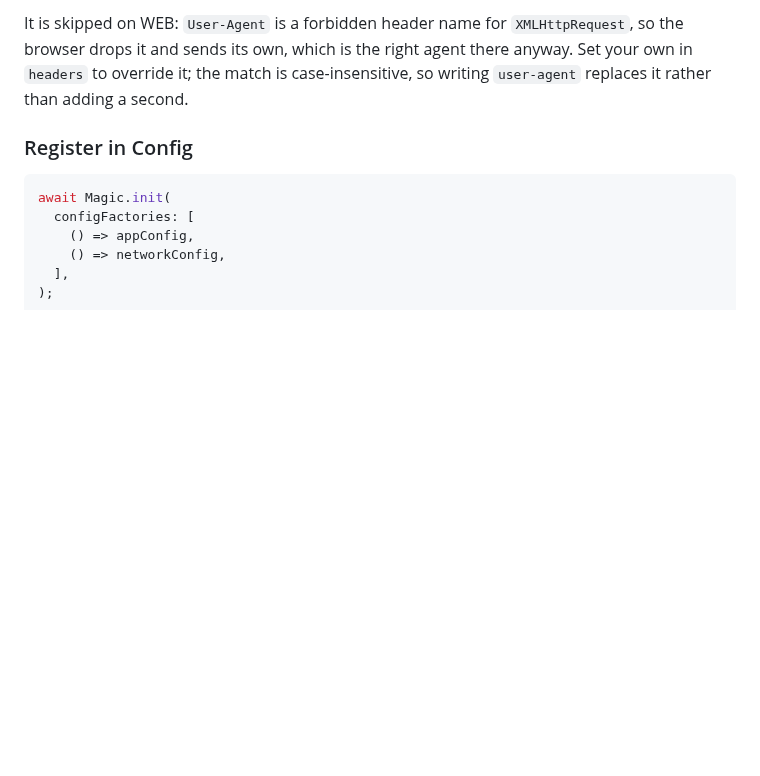
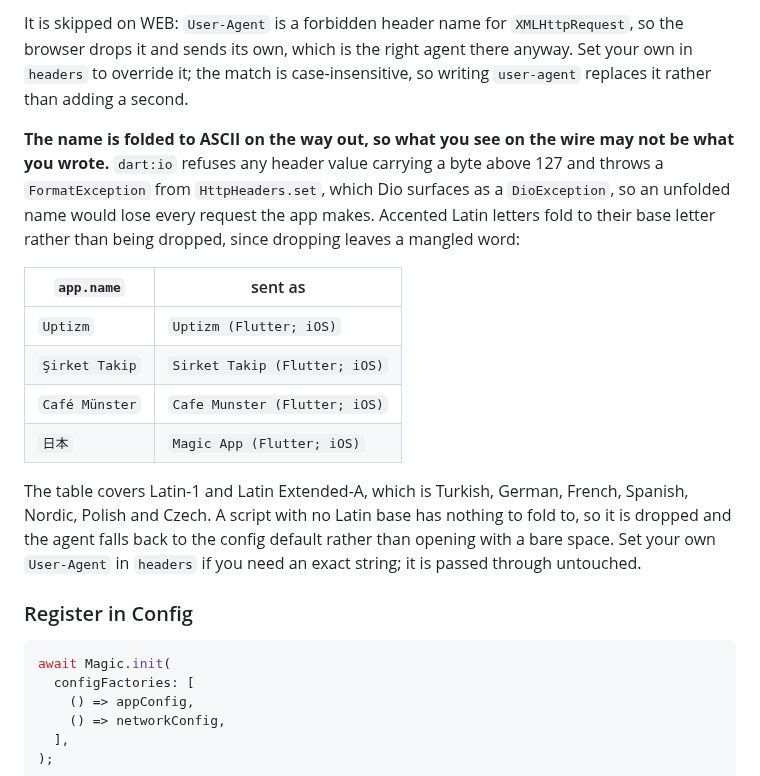
Before and after one commit to fluttersdk/magic, a Markdown page: doc/basics/http-client.md, the part around the change. Drawn GitHub-style; blank space fills up the shorter version.

Commit message:
docs(http): say that the app name is folded before it is sent
The CHANGELOG listed these two files as touched and they were not, so the
entry's own file list was untrue and, worse, the behaviour it describes was
undocumented. An adopter named `Şirket Takip` sees `Sirket Takip` on the wire
with nothing explaining it, and one named `日本` sees `Magic App` and would
reasonably read that as a bug rather than as the fallback it is.

Both now carry the fold, the reason (`dart:io` throws on any header byte above
127, so an unfolded name loses every request), the escape hatch (supply your
own `User-Agent` and it is passed through untouched), and a four-row table of
what goes out for what you wrote.

```diff
--- a/doc/basics/http-client.md
+++ b/doc/basics/http-client.md
@@ -68,6 +68,26 @@ It is skipped on WEB: `User-Agent` is a forbidden header name for
 `XMLHttpRequest`, so the browser drops it and sends its own, which is the right
 agent there anyway. Set your own in `headers` to override it; the match is
 case-insensitive, so writing `user-agent` replaces it rather than adding a second.
+
+**The name is folded to ASCII on the way out, so what you see on the wire may
+not be what you wrote.** `dart:io` refuses any header value carrying a byte
+above 127 and throws a `FormatException` from `HttpHeaders.set`, which Dio
+surfaces as a `DioException`, so an unfolded name would lose every request the
+app makes. Accented Latin letters fold to their base letter rather than being
+dropped, since dropping leaves a mangled word:
+
+| `app.name` | sent as |
+|---|---|
+| `Uptizm` | `Uptizm (Flutter; iOS)` |
+| `Şirket Takip` | `Sirket Takip (Flutter; iOS)` |
+| `Café Münster` | `Cafe Munster (Flutter; iOS)` |
+| `日本` | `Magic App (Flutter; iOS)` |
+
+The table covers Latin-1 and Latin Extended-A, which is Turkish, German, French,
+Spanish, Nordic, Polish and Czech. A script with no Latin base has nothing to
+fold to, so it is dropped and the agent falls back to the config default rather
+than opening with a bare space. Set your own `User-Agent` in `headers` if you
+need an exact string; it is passed through untouched.
 
 <a name="register-in-config"></a>
 ### Register in Config
```
Also changed, not shown: skills/magic-framework/SKILL.md (+1 -1 lines), 1 other file.
